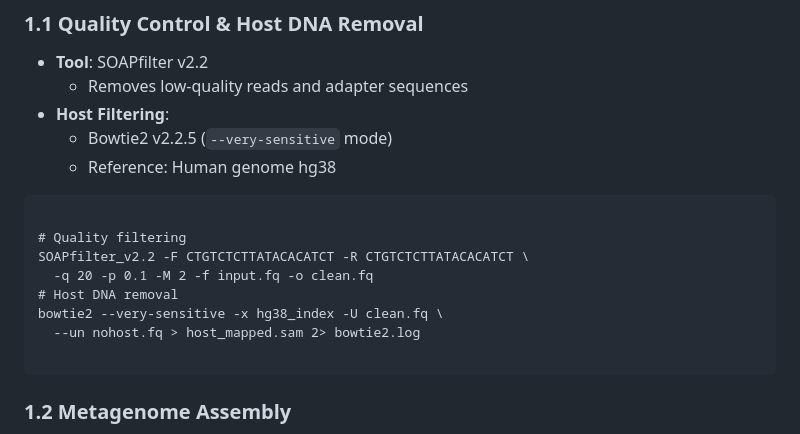
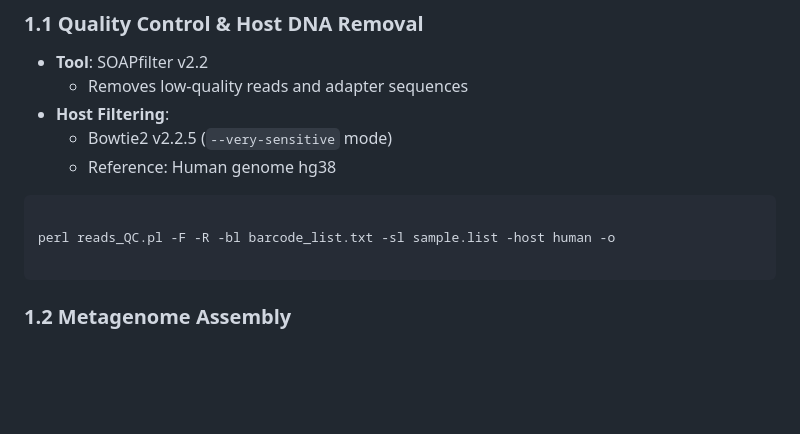
Before and after one commit to ChenChen-Lab/cMECOS, a Markdown page: README.md, the part around the change. GitHub-like rendering; blank space fills up the shorter version.

````diff
--- a/README.md
+++ b/README.md
@@ -45,12 +45,7 @@ pip install igraph==0.9.8 scikit-learn==0.24.2
 
 ```{bash eval=FALSE,include=FALSE, echo=TURE}
 
-# Quality filtering
-SOAPfilter_v2.2 -F CTGTCTCTTATACACATCT -R CTGTCTCTTATACACATCT \
-  -q 20 -p 0.1 -M 2 -f input.fq -o clean.fq
-# Host DNA removal
-bowtie2 --very-sensitive -x hg38_index -U clean.fq \
-  --un nohost.fq > host_mapped.sam 2> bowtie2.log
+perl reads_QC.pl -F -R -bl barcode_list.txt -sl sample.list -host human -o
 
 ```
 
````
